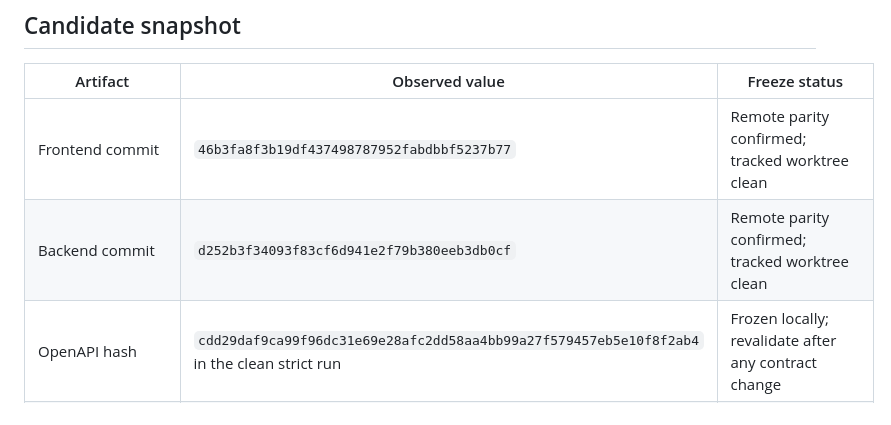
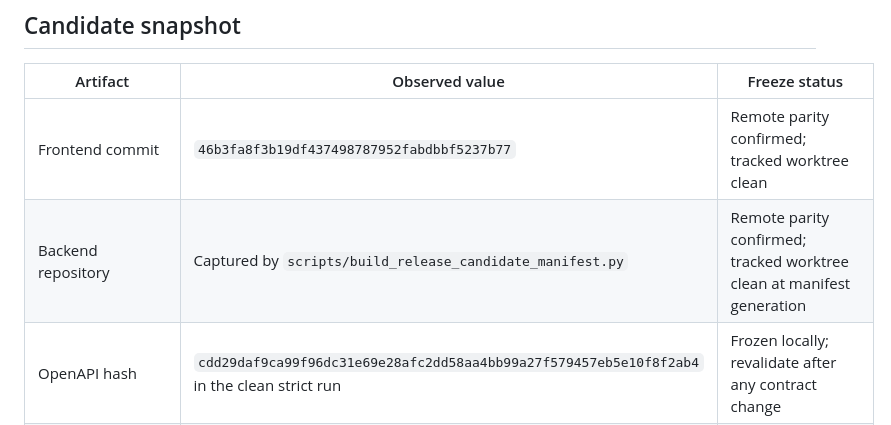
Before and after one commit to painjanevivek/CampusHire-backend, a Markdown page: docs/RELEASE_CANDIDATE_DOSSIER_2026-08-24.md, the part around the change. Drawn GitHub-style.

Commit message:
fix(phase-7): avoid self-referential candidate hashes
- source the mutable repository head from the generated strict manifest
- preserve clean-worktree and remote-parity claims without embedding an impossible same-commit SHA
- keep immutable runtime artifact identifiers separate from release-document revisions

```diff
--- a/docs/RELEASE_CANDIDATE_DOSSIER_2026-08-24.md
+++ b/docs/RELEASE_CANDIDATE_DOSSIER_2026-08-24.md
@@ -9,7 +9,7 @@ This is an evidence-backed status, not a failure of the completed engineering ph
 | Artifact | Observed value | Freeze status |
 | --- | --- | --- |
 | Frontend commit | `46b3fa8f3b19df437498787952fabdbbf5237b77` | Remote parity confirmed; tracked worktree clean |
-| Backend commit | `d252b3f34093f83cf6d941e2f79b380eeb3db0cf` | Remote parity confirmed; tracked worktree clean |
+| Backend repository | Captured by `scripts/build_release_candidate_manifest.py` | Remote parity confirmed; tracked worktree clean at manifest generation |
 | OpenAPI hash | `cdd29daf9ca99f96dc31e69e28afc2dd58aa4bb99a27f579457eb5e10f8f2ab4` in the clean strict run | Frozen locally; revalidate after any contract change |
 | Frontend/backend images | Local OCI digests and archive hash in `docs/IMMUTABLE_CANDIDATE_EVIDENCE_2026-08-24.md` | Locally frozen; private-registry promotion/signing pending |
 | Migration head/config manifest | `20260824_0010`; deterministic bundle hash recorded with the images | Locally frozen; managed values/approval pending |
```
